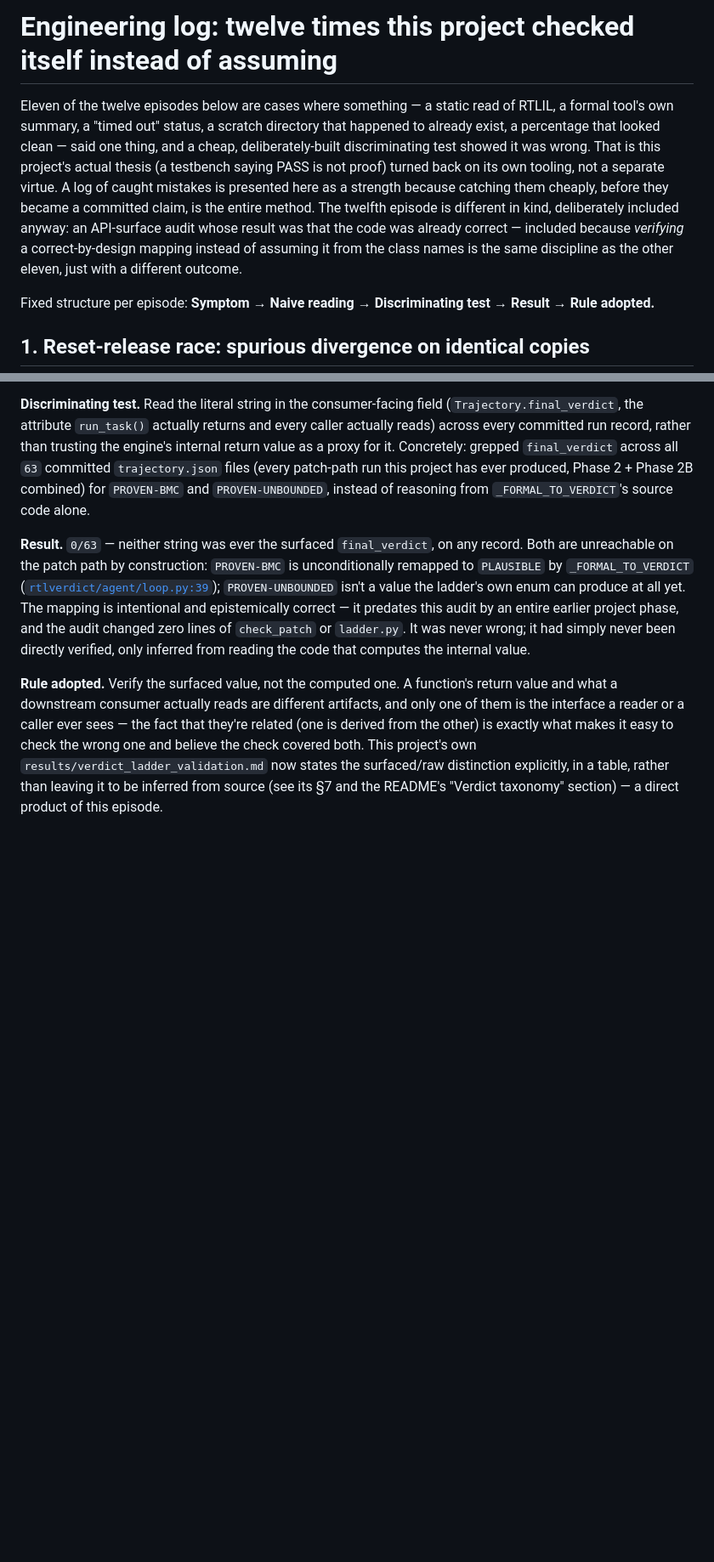
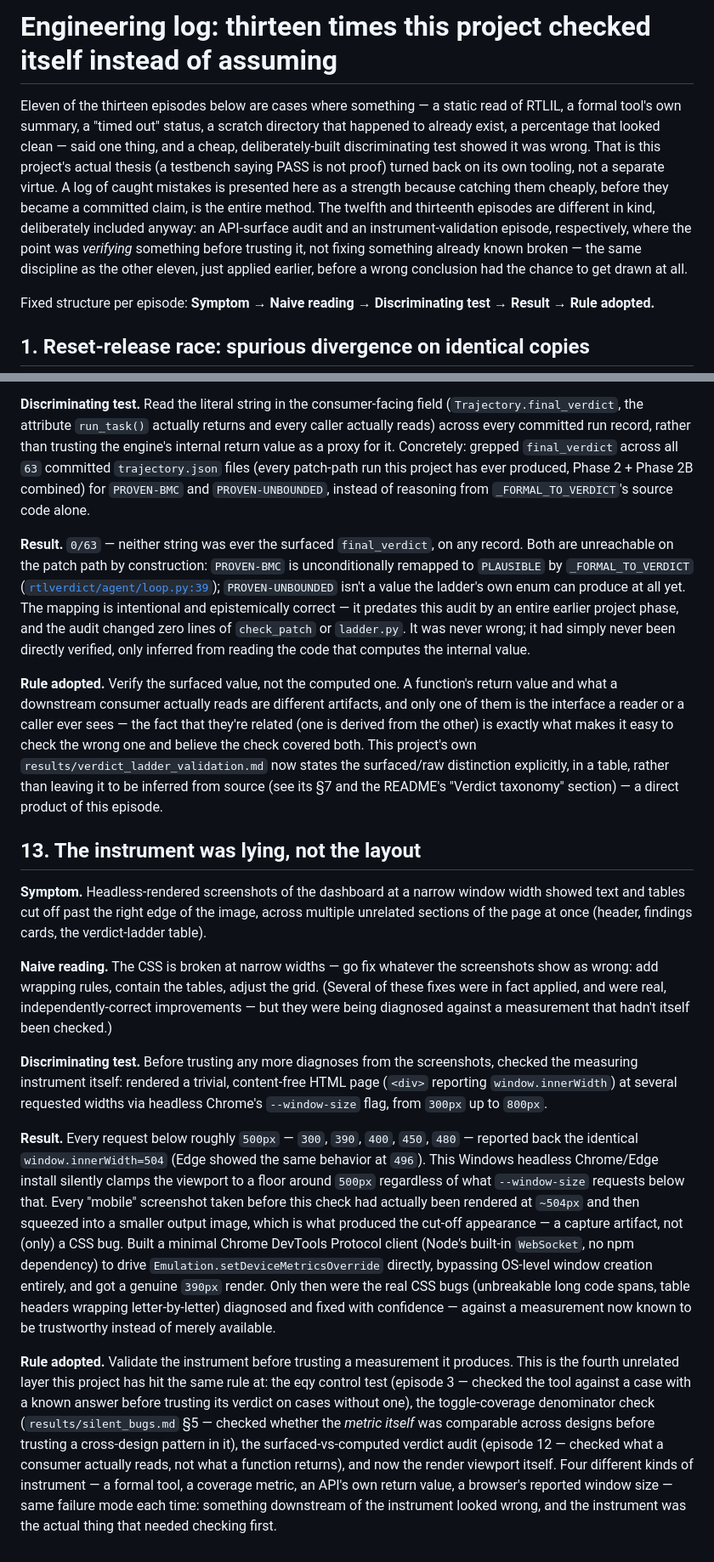
Before and after one commit to Vignesh-Er/rtl_verdict, a Markdown page: docs/engineering_log.md, 2 parts joined by grey strips. Shown at 85% size. Drawn GitHub-style; blank space fills up the shorter version.

Commit message:
Part D: engineering log episode 13 - validate the instrument first
The mobile-layout screenshots looked broken across multiple unrelated
sections at once. Before trusting any more CSS diagnoses from them,
checked the measuring instrument itself: a trivial content-free page
reporting window.innerWidth at several requested --window-size values.
Every request below ~500px (300, 390, 400, 450, 480) came back the
identical window.innerWidth=504 (Edge: 496) - this Windows headless
Chrome/Edge install silently clamps the viewport floor regardless of
what's requested below that. Every prior "mobile" screenshot had
actually been rendered at ~504px and squeezed into a smaller output
image - the cut-off appearance was a capture artifact, not (only) a CSS
bug. Built a minimal CDP client (Node's built-in WebSocket, no npm
dependency) to drive Emulation.setDeviceMetricsOverride directly,
bypassing OS window creation, for a genuine 390px render - only then
were the real CSS bugs diagnosed with confidence.

Closing line notes this is the fourth unrelated layer the same rule
applied at this project: the eqy control test (episode 3), the
toggle-coverage denominator check (silent_bugs.md SS5), the
surfaced-vs-computed verdict audit (episode 12), and now the render
viewport - four different kinds of instrument, same failure mode each
time.

Title/intro updated from twelve to thirteen episodes.

Full suite green (50/50).

Co-Authored-By: Claude Sonnet 5 <noreply@anthropic.com>

```diff
--- a/docs/engineering_log.md
+++ b/docs/engineering_log.md
@@ -1,6 +1,6 @@
-# Engineering log: twelve times this project checked itself instead of assuming
+# Engineering log: thirteen times this project checked itself instead of assuming
 
-Eleven of the twelve episodes below are cases where something — a
+Eleven of the thirteen episodes below are cases where something — a
 static read of RTLIL, a formal tool's own summary, a "timed out"
 status, a scratch directory that happened to already exist, a
 percentage that looked clean — said one thing, and a cheap,
@@ -9,11 +9,12 @@ this project's actual thesis (a testbench saying PASS is not proof)
 turned back on its own tooling, not a separate virtue. A log of caught
 mistakes is presented here as a strength because catching them cheaply,
 before they became a committed claim, is the entire method. The
-twelfth episode is different in kind, deliberately included anyway: an
-API-surface audit whose result was that the code was already correct —
-included because *verifying* a correct-by-design mapping instead of
-assuming it from the class names is the same discipline as the other
-eleven, just with a different outcome.
+twelfth and thirteenth episodes are different in kind, deliberately
+included anyway: an API-surface audit and an instrument-validation
+episode, respectively, where the point was *verifying* something before
+trusting it, not fixing something already known broken — the same
+discipline as the other eleven, just applied earlier, before a wrong
+conclusion had the chance to get drawn at all.
 
 Fixed structure per episode: **Symptom → Naive reading → Discriminating
 test → Result → Rule adopted.**
@@ -401,3 +402,54 @@ and believe the check covered both. This project's own
 distinction explicitly, in a table, rather than leaving it to be
 inferred from source (see its §7 and the README's "Verdict taxonomy"
 section) — a direct product of this episode.
+
+## 13. The instrument was lying, not the layout
+
+**Symptom.** Headless-rendered screenshots of the dashboard at a
+narrow window width showed text and tables cut off past the right edge
+of the image, across multiple unrelated sections of the page at once
+(header, findings cards, the verdict-ladder table).
+
+**Naive reading.** The CSS is broken at narrow widths — go fix
+whatever the screenshots show as wrong: add wrapping rules, contain the
+tables, adjust the grid. (Several of these fixes were in fact applied,
+and were real, independently-correct improvements — but they were
+being diagnosed against a measurement that hadn't itself been checked.)
+
+**Discriminating test.** Before trusting any more diagnoses from the
+screenshots, checked the measuring instrument itself: rendered a
+trivial, content-free HTML page (`<div>` reporting
+`window.innerWidth`) at several requested widths via headless Chrome's
+`--window-size` flag, from `300px` up to `800px`.
+
+**Result.** Every request below roughly `500px` — `300`, `390`, `400`,
+`450`, `480` — reported back the identical `window.innerWidth=504`
+(Edge showed the same behavior at `496`). This Windows headless
+Chrome/Edge install silently clamps the viewport to a floor around
+`500px` regardless of what
+`--window-size` requests below that. Every "mobile" screenshot taken
+before this check had actually been rendered at `~504px` and then
+squeezed into a smaller output image, which is what produced the
+cut-off appearance — a capture artifact, not (only) a CSS bug. Built a
+minimal Chrome DevTools Protocol client (Node's built-in `WebSocket`,
+no npm dependency) to drive `Emulation.setDeviceMetricsOverride`
+directly, bypassing OS-level window creation entirely, and got a
+genuine `390px` render. Only then were the real CSS bugs (unbreakable
+long code spans, table headers wrapping letter-by-letter) diagnosed and
+fixed with confidence — against a measurement now known to be
+trustworthy instead of merely available.
+
+**Rule adopted.** Validate the instrument before trusting a measurement
+it produces. This is the fourth unrelated layer this project has hit
+the same rule at: the eqy control test (episode 3 — checked the tool
+against a case with a known answer before trusting its verdict on cases
+without one), the toggle-coverage denominator check
+(`results/silent_bugs.md` §5 — checked whether the *metric itself* was
+comparable across designs before trusting a cross-design pattern in
+it), the surfaced-vs-computed verdict audit (episode 12 — checked what
+a consumer actually reads, not what a function returns), and now the
+render viewport itself. Four different kinds of instrument — a formal
+tool, a coverage metric, an API's own return value, a browser's
+reported window size — same failure mode each time: something
+downstream of the instrument looked wrong, and the instrument was the
+actual thing that needed checking first.
```
